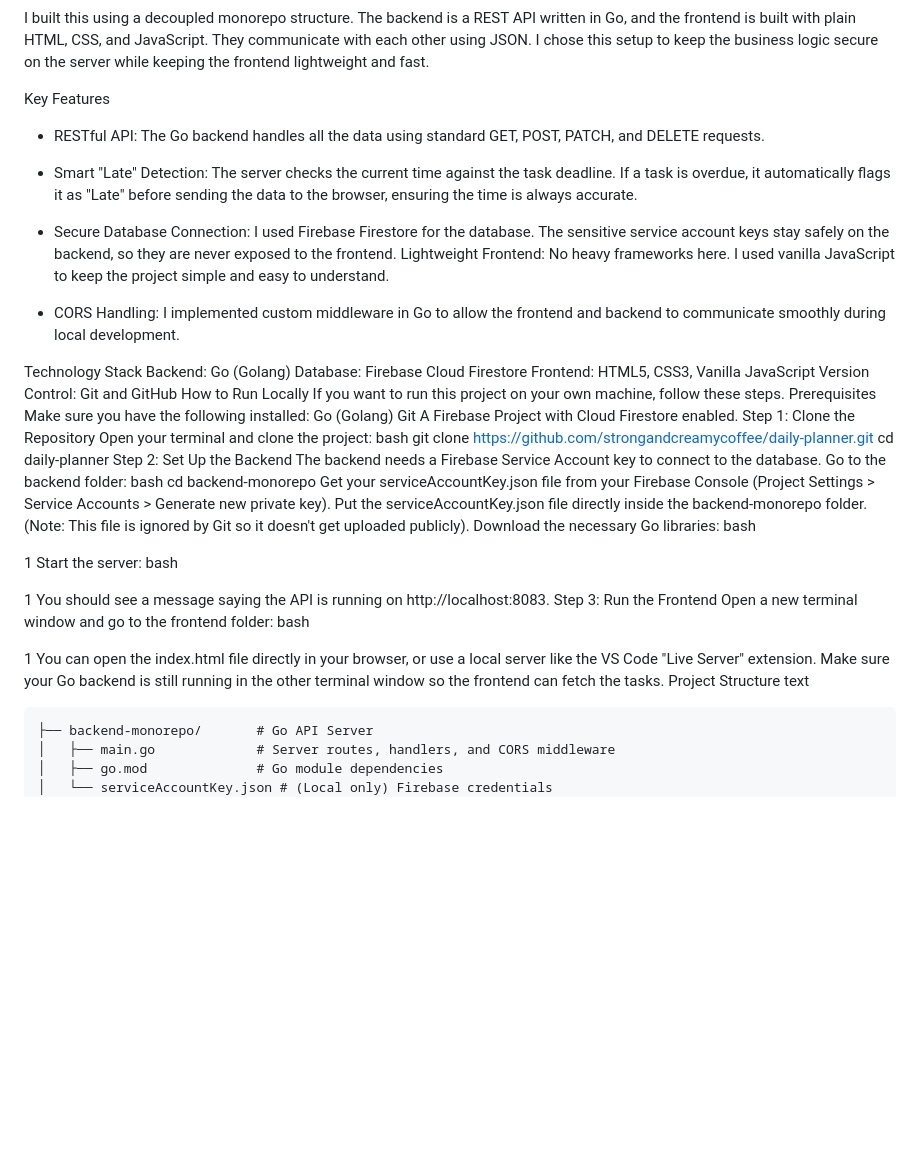
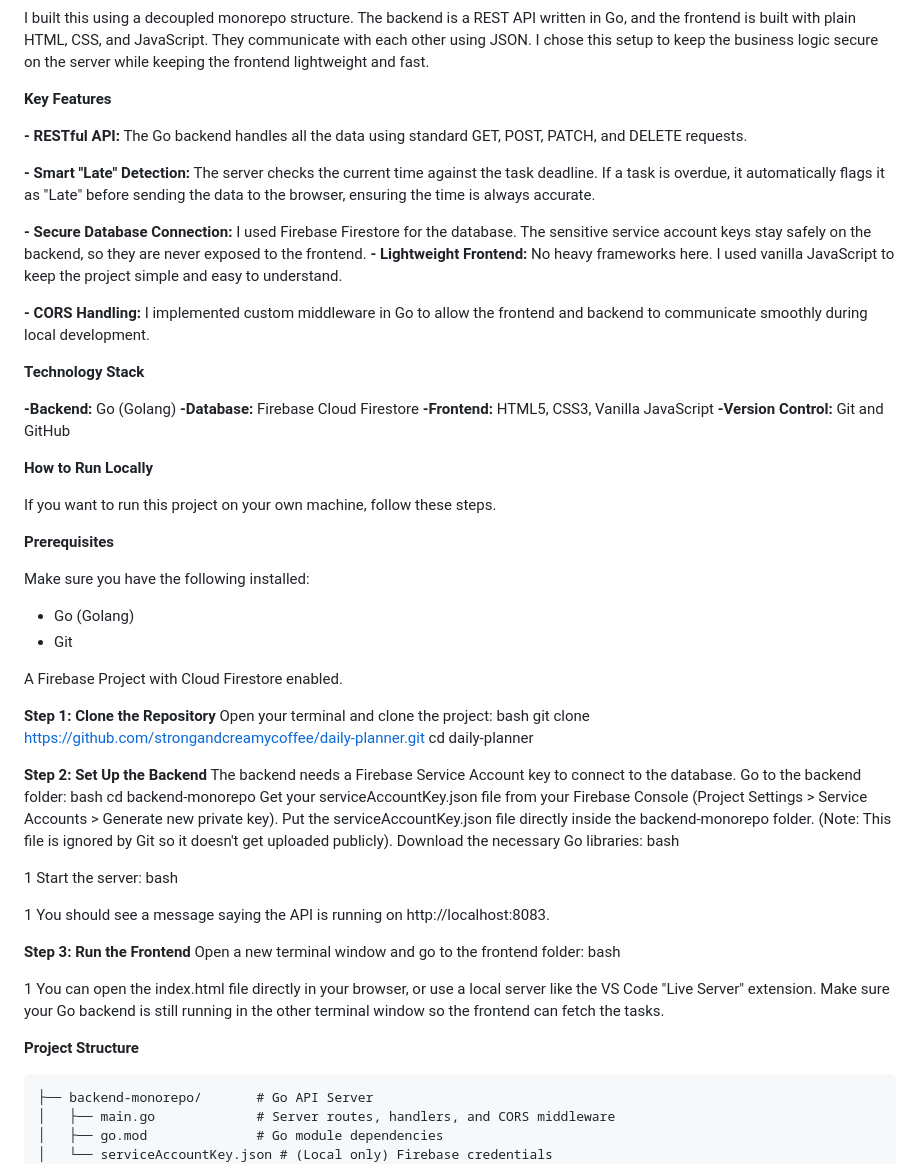
Before and after one commit to ajintern/daily-planner, a Markdown page: README.md, the part around the change. Rendered like a GitHub page; blank space fills up the shorter version.

````diff
--- a/README.md
+++ b/README.md
@@ -5,35 +5,43 @@ A full-stack web application I built to practice GoLang and API development. It
 
 I built this using a decoupled monorepo structure. The backend is a REST API written in Go, and the frontend is built with plain HTML, CSS, and JavaScript. They communicate with each other using JSON. I chose this setup to keep the business logic secure on the server while keeping the frontend lightweight and fast.
 
-Key Features
+**Key Features**
 
-  - RESTful API: The Go backend handles all the data using standard GET, POST, PATCH, and DELETE requests.
+  **- RESTful API:** The Go backend handles all the data using standard GET, POST, PATCH, and DELETE requests.
 
-  - Smart "Late" Detection: The server checks the current time against the task deadline. If a task is overdue, it automatically flags it as "Late" before sending the data to the      browser, ensuring the time is always accurate.
+  **- Smart "Late" Detection:** The server checks the current time against the task deadline. If a task is overdue, it automatically flags it as "Late" before sending the data to the      browser, ensuring the time is always accurate.
 
-  - Secure Database Connection: I used Firebase Firestore for the database. The sensitive service account keys stay safely on the backend, so they are never exposed to the frontend.
-Lightweight Frontend: No heavy frameworks here. I used vanilla JavaScript to keep the project simple and easy to understand.
+  **- Secure Database Connection:** I used Firebase Firestore for the database. The sensitive service account keys stay safely on the backend, so they are never exposed to the frontend.
+  **- Lightweight Frontend:** No heavy frameworks here. I used vanilla JavaScript to keep the project simple and easy to understand.
 
-  - CORS Handling: I implemented custom middleware in Go to allow the frontend and backend to communicate smoothly during local development.
+  **- CORS Handling:** I implemented custom middleware in Go to allow the frontend and backend to communicate smoothly during local development.
 
-Technology Stack
-Backend: Go (Golang)
-Database: Firebase Cloud Firestore
-Frontend: HTML5, CSS3, Vanilla JavaScript
-Version Control: Git and GitHub
-How to Run Locally
+**Technology Stack**
+
+  **-Backend:** Go (Golang)
+  **-Database:** Firebase Cloud Firestore
+  **-Frontend:** HTML5, CSS3, Vanilla JavaScript
+  **-Version Control:** Git and GitHub
+
+**How to Run Locally**
+
 If you want to run this project on your own machine, follow these steps.
-Prerequisites
+
+**Prerequisites**
+
 Make sure you have the following installed:
-Go (Golang)
-Git
+   - Go (Golang)
+   - Git
+
 A Firebase Project with Cloud Firestore enabled.
-Step 1: Clone the Repository
+
+**Step 1: Clone the Repository**
 Open your terminal and clone the project:
 bash
 git clone https://github.com/strongandcreamycoffee/daily-planner.git
 cd daily-planner
-Step 2: Set Up the Backend
+
+**Step 2: Set Up the Backend**
 The backend needs a Firebase Service Account key to connect to the database.
 Go to the backend folder:
 bash
@@ -50,15 +58,16 @@ bash
 
 1
 You should see a message saying the API is running on http://localhost:8083.
-Step 3: Run the Frontend
+
+**Step 3: Run the Frontend**
 Open a new terminal window and go to the frontend folder:
 bash
 
 1
 You can open the index.html file directly in your browser, or use a local server like the VS Code "Live Server" extension.
 Make sure your Go backend is still running in the other terminal window so the frontend can fetch the tasks.
-Project Structure
-text
+
+**Project Structure**
 
 ```daily-planner/
 ├── backend-monorepo/       # Go API Server
````
